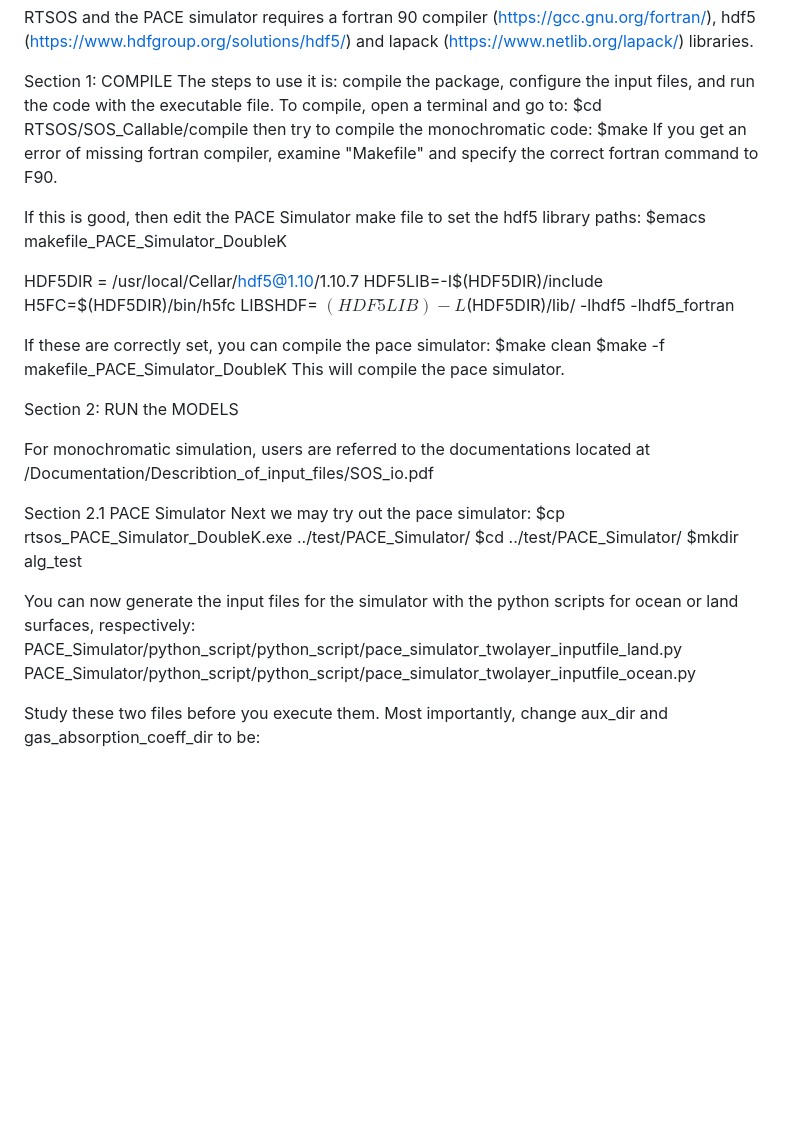
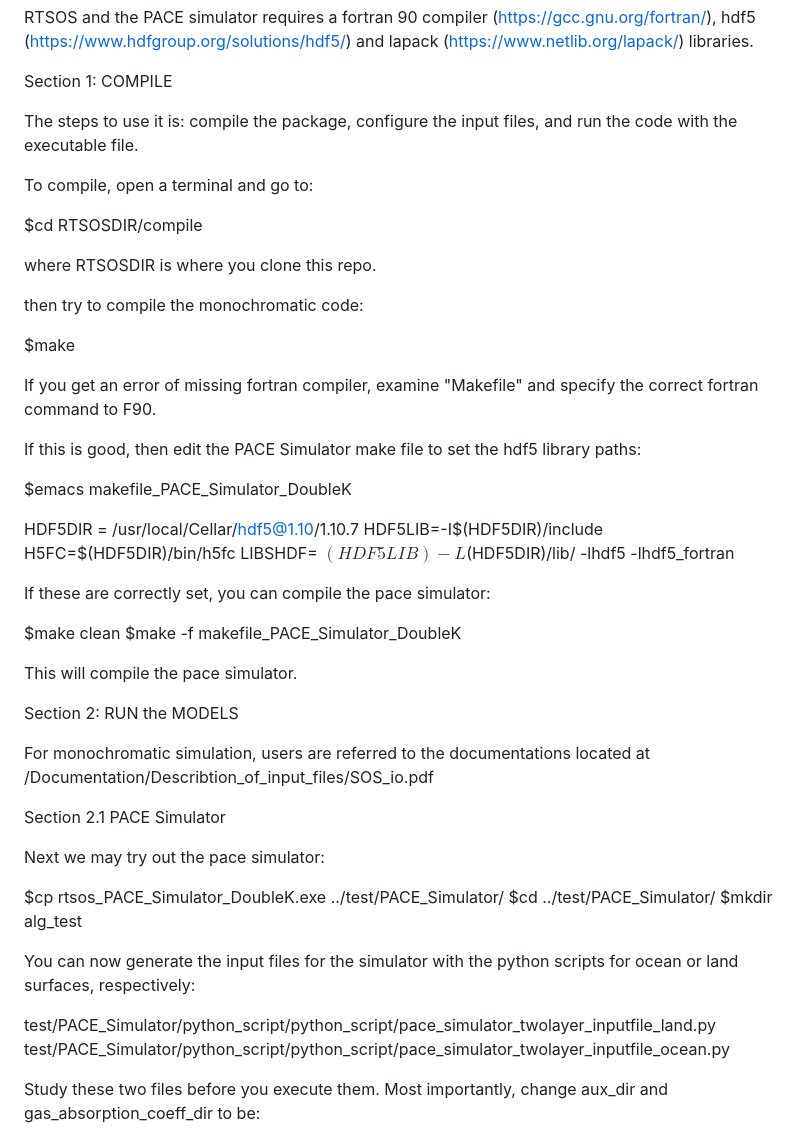
Before and after one commit to aoog-umbc/rtsos-public, a Markdown page: README.md, the part around the change printed below. Drawn GitHub-style; blank space fills up the shorter version.

```diff
--- a/README.md
+++ b/README.md
@@ -31,14 +31,23 @@ The other is PACEDATADIR/Data/, which contains the absorption coefficients of pu
 RTSOS and the PACE simulator requires a fortran 90 compiler (https://gcc.gnu.org/fortran/), hdf5 (https://www.hdfgroup.org/solutions/hdf5/) and lapack (https://www.netlib.org/lapack/) libraries.
 
 Section 1: COMPILE
+
 The steps to use it is: compile the package, configure the input files, and run the code with the executable file.
+
 To compile, open a terminal and go to:
-$cd RTSOS/SOS_Callable/compile
+
+$cd RTSOSDIR/compile
+
+where RTSOSDIR is where you clone this repo.
+
 then try to compile the monochromatic code:
+
 $make
+
 If you get an error of missing fortran compiler, examine "Makefile" and specify the correct fortran command to F90.
 
 If this is good, then edit the PACE Simulator make file to set the hdf5 library paths:
+
 $emacs makefile_PACE_Simulator_DoubleK
 
 HDF5DIR = /usr/local/Cellar/hdf5@1.10/1.10.7
@@ -47,8 +56,10 @@ H5FC=$(HDF5DIR)/bin/h5fc
 LIBSHDF= $(HDF5LIB) -L$(HDF5DIR)/lib/ -lhdf5 -lhdf5_fortran
 
 If these are correctly set, you can compile the pace simulator:
+
 $make clean
 $make -f makefile_PACE_Simulator_DoubleK
+
 This will compile the pace simulator.
 
 Section 2: RUN the MODELS
@@ -57,14 +68,17 @@ For monochromatic simulation, users are referred to the documentations located a
 /Documentation/Describtion_of_input_files/SOS_io.pdf
 
 Section 2.1 PACE Simulator
+
 Next we may try out the pace simulator:
+
 $cp rtsos_PACE_Simulator_DoubleK.exe ../test/PACE_Simulator/
 $cd ../test/PACE_Simulator/
 $mkdir alg_test
 
 You can now generate the input files for the simulator with the python scripts for ocean or land surfaces, respectively:
-PACE_Simulator/python_script/python_script/pace_simulator_twolayer_inputfile_land.py
-PACE_Simulator/python_script/python_script/pace_simulator_twolayer_inputfile_ocean.py
+
+test/PACE_Simulator/python_script/python_script/pace_simulator_twolayer_inputfile_land.py
+test/PACE_Simulator/python_script/python_script/pace_simulator_twolayer_inputfile_ocean.py
 
 Study these two files before you execute them. Most importantly, change aux_dir and gas_absorption_coeff_dir to be:
 
```
Also changed, not shown: other parts of README.md (+16 -2 lines).
